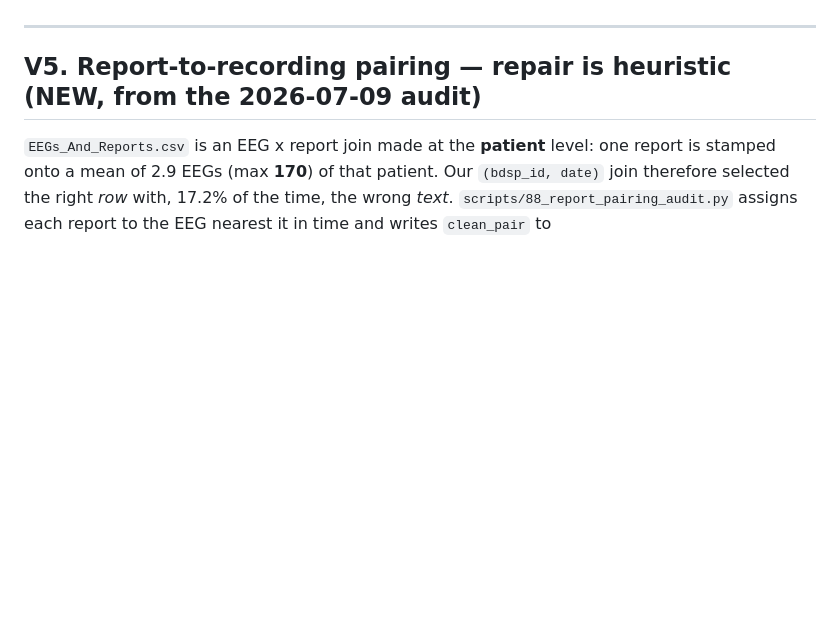
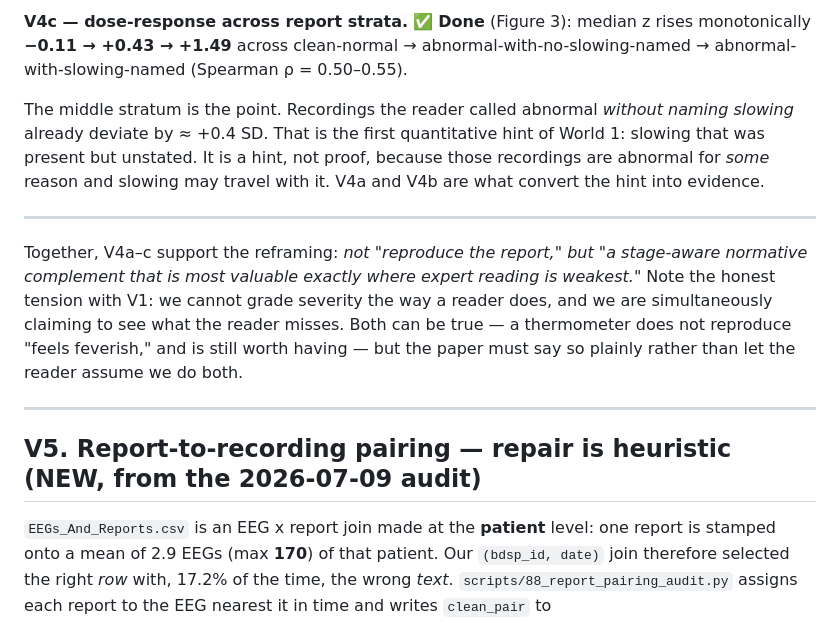
Before and after one commit to bdsp-core/morgoth-slowing-growth-curves, a Markdown page: docs/validation_plan.md, the part around one of its changes. Rendered like a GitHub page; blank space fills up the shorter version.

```diff
--- a/docs/validation_plan.md
+++ b/docs/validation_plan.md
@@ -107,3 +148,19 @@ that is most valuable exactly where expert reading is weakest."*
+**V4c — dose-response across report strata.** ✅ **Done** (Figure 3): median z rises monotonically
+**−0.11 → +0.43 → +1.49** across clean-normal → abnormal-with-no-slowing-named → abnormal-with-slowing-named
+(Spearman ρ = 0.50–0.55).
+
+The middle stratum is the point. Recordings the reader called abnormal *without naming slowing* already
+deviate by ≈ +0.4 SD. That is the first quantitative hint of World 1: slowing that was present but unstated.
+It is a hint, not proof, because those recordings are abnormal for *some* reason and slowing may travel with
+it. V4a and V4b are what convert the hint into evidence.
+
+---
+
+Together, V4a–c support the reframing: *not "reproduce the report," but "a stage-aware normative complement
+that is most valuable exactly where expert reading is weakest."* Note the honest tension with V1: we cannot
+grade severity the way a reader does, and we are simultaneously claiming to see what the reader misses. Both
+can be true — a thermometer does not reproduce "feels feverish," and is still worth having — but the paper
+must say so plainly rather than let the reader assume we do both.
 
 ---
 
```
Also changed, not shown: other parts of docs/validation_plan.md (+63 -22 lines).
